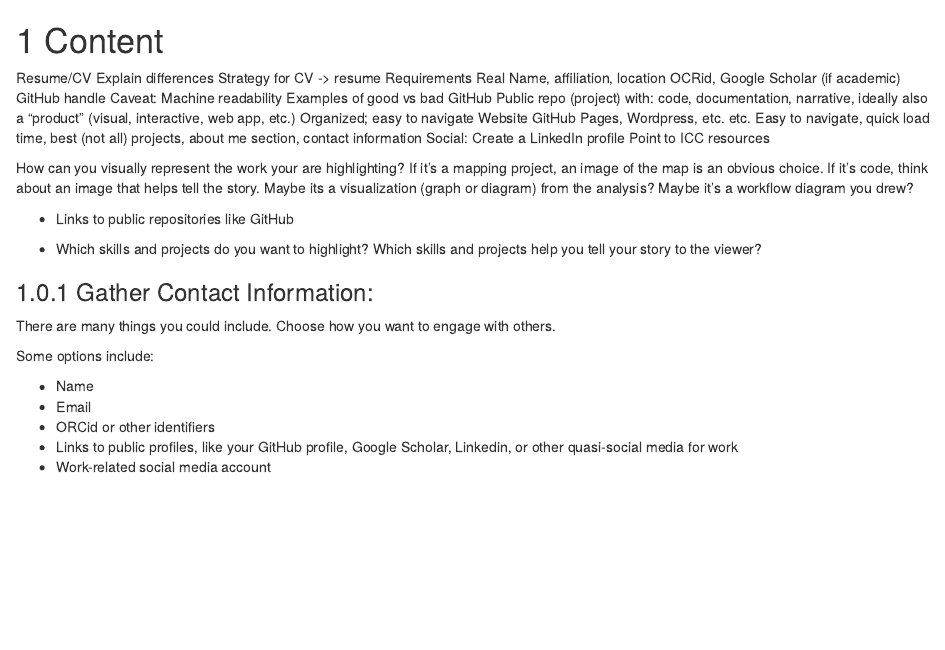
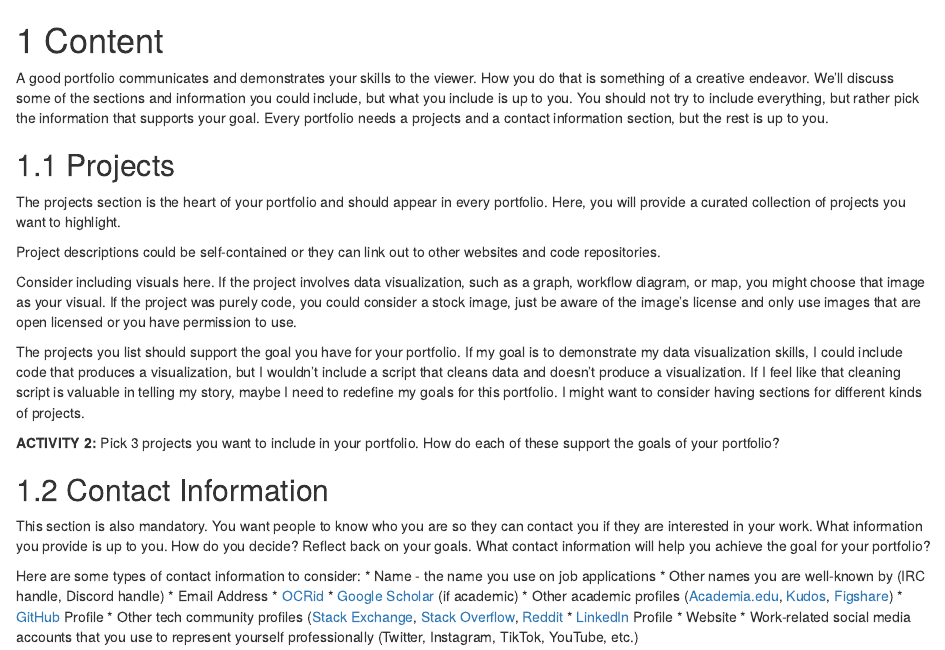
Before and after one commit to ucdavisdatalab/workshop_portfolios, an R Markdown document (04_content.Rmd): the page in a window 1100 px wide, from its top. Rendered offline with R 4.5, knitr and Pandoc, with nearby package versions; drawn as R Markdown's standard HTML page in place of the format the file asks for.

Commit message:
add more text

```diff
--- a/04_content.Rmd
+++ b/04_content.Rmd
@@ -1,37 +1,33 @@
 # Content
 
-Resume/CV
-Explain differences
-Strategy for CV -> resume
-Requirements
-Real Name, affiliation, location
-OCRid, Google Scholar (if academic)
-GitHub handle
-Caveat: Machine readability
-Examples of good vs bad
-GitHub
-Public repo (project) with: code, documentation, narrative, ideally also a “product” (visual, interactive, web app, etc.)
-Organized; easy to navigate
-Website
-GitHub Pages, Wordpress, etc. etc.
-Easy to navigate, quick load time, best (not all) projects, about me section, contact information
-Social: Create a LinkedIn profile
-Point to ICC resources
+A good portfolio communicates and demonstrates your skills to the viewer. How you do that is something of a creative endeavor. We'll discuss some of the sections and information you could include, but what you include is up to you. You should not try to include everything, but rather pick the information that supports your goal. Every portfolio needs a projects and a contact information section, but the rest is up to you.
 
-How can you visually represent the work your are highlighting? If it's a mapping project, an image of the map is an obvious choice. If it's code, think about an image that helps tell the story. Maybe its a visualization (graph or diagram) from the analysis? Maybe it's a workflow diagram you drew?
+## Projects
+The projects section is the heart of your portfolio and should appear in every portfolio. Here, you will provide a curated collection of projects you want to highlight.
 
-* Links to public repositories like GitHub
+Project descriptions could be self-contained or they can link out to other websites and code repositories.
 
-* Which skills and projects do you want to highlight? Which skills and projects help you tell your story to the viewer?
+Consider including visuals here. If the project involves data visualization, such as a graph, workflow diagram, or map, you might choose that image as your visual. If the project was purely code, you could consider a stock image, just be aware of the image's license and only use images that are open licensed or you have permission to use.
 
-### Gather Contact Information:
+The projects you list should support the goal you have for your portfolio. If my goal is to demonstrate my data visualization skills, I could include code that produces a visualization, but I wouldn't include a script that cleans data and doesn't produce a visualization. If I feel like that cleaning script is valuable in telling my story, maybe I need to redefine my goals for this portfolio. I might want to consider having sections for different kinds of projects.
 
-There are many things you could include. Choose how you want to engage with others.
 
-Some options include:
+**ACTIVITY 2:** Pick 3 projects you want to include in your portfolio. How do each of these support the goals of your portfolio?
 
-* Name
-* Email
-* ORCid or other identifiers
-* Links to public profiles, like your GitHub profile, Google Scholar, Linkedin, or other quasi-social media for work
-* Work-related social media account
+
+
+## Contact Information
+This section is also mandatory. You want people to know who you are so they can contact you if they are interested in your work. What information you provide is up to you. How do you decide? Reflect back on your goals. What contact information will help you achieve the goal for your portfolio?
+
+Here are some types of contact information to consider:
+* Name - the name you use on job applications
+* Other names you are well-known by (IRC handle, Discord handle)
+* Email Address
+* [OCRid](https://orcid.org/)
+* [Google Scholar](https://scholar.google.com/) (if academic)
+* Other academic profiles ([Academia.edu](https://www.academia.edu/), [Kudos](https://www.growkudos.com/), [Figshare](https://figshare.com/))
+* [GitHub](https://github.com/) Profile
+* Other tech community profiles ([Stack Exchange](https://stackexchange.com/), [Stack Overflow](https://stackoverflow.com/), [Reddit](https://www.reddit.com/)
+* [LinkedIn](https://www.linkedin.com) Profile
+* Website
+* Work-related social media accounts that you use to represent yourself professionally (Twitter, Instagram, TikTok, YouTube, etc.)
```
Also changed, not shown: 03_goals.Rmd (+3 -2 lines), 06_plan.Rmd (+5 -1 lines), 08_share.Rmd (+6 -0 lines).
